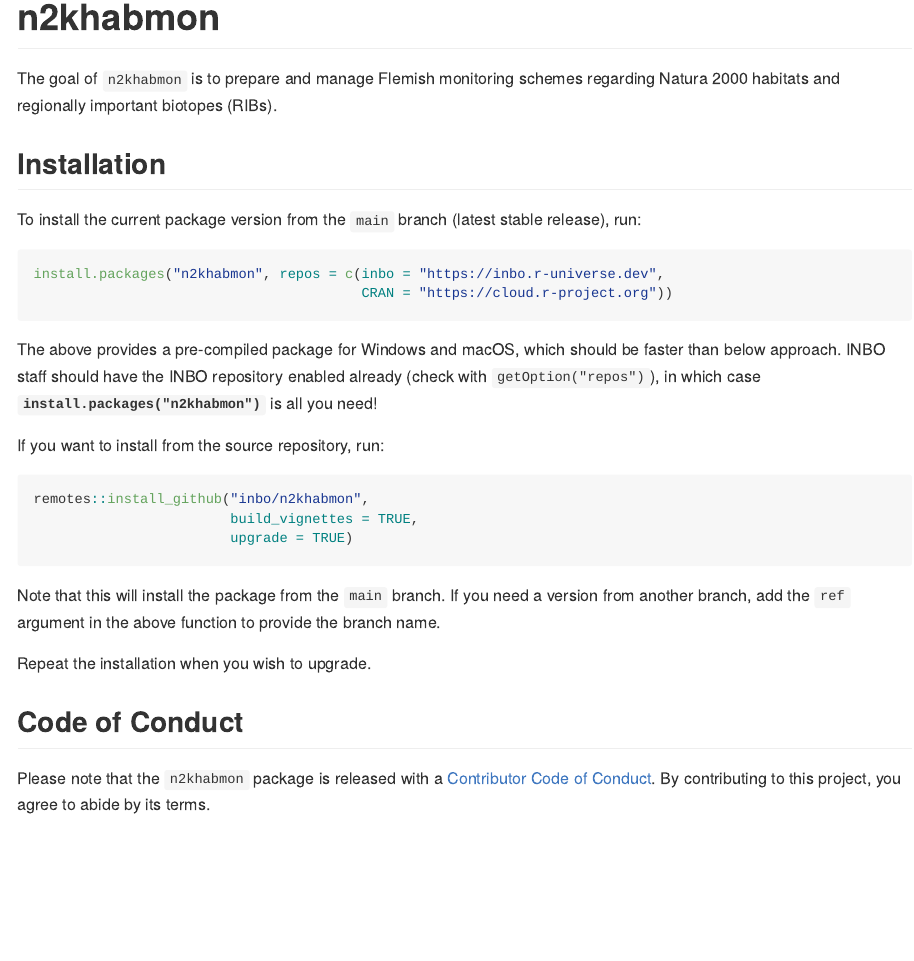
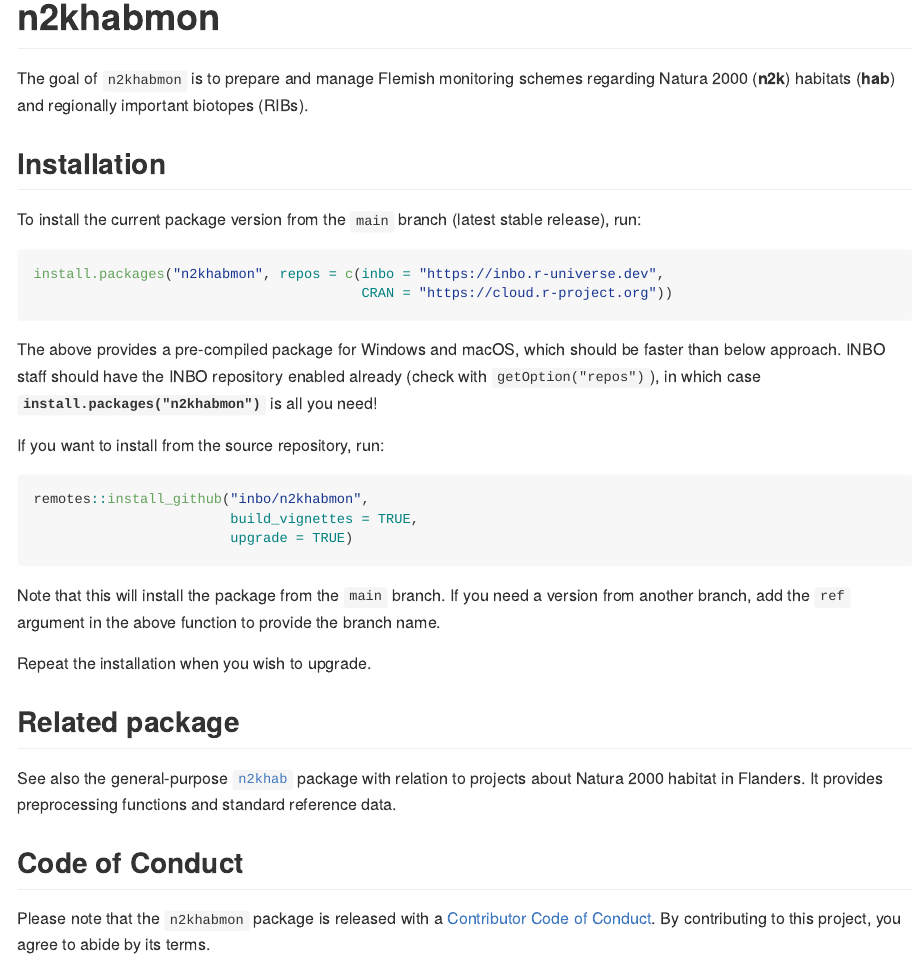
Before and after one commit to inbo/n2khabmon, an R Markdown document (README.Rmd): the page in a window 1100 px wide, from its top. The pictures show the output file README.md that the author committed with the source, drawn offline in the style of GitHub; badge pictures from the web are left out.

Commit message:
README: minor updates

```diff
--- a/README.Rmd
+++ b/README.Rmd
@@ -23,7 +23,7 @@ knitr::opts_chunk$set(
 [![inbo r-universe package status](https://inbo.r-universe.dev/badges/n2khabmon)](https://inbo.r-universe.dev)
 <!-- badges: end -->
 
-The goal of `n2khabmon` is to prepare and manage Flemish monitoring schemes regarding Natura 2000 habitats and regionally important biotopes (RIBs).
+The goal of `n2khabmon` is to prepare and manage Flemish monitoring schemes regarding Natura 2000 (**n2k**) habitats (**hab**) and regionally important biotopes (RIBs).
 
 ## Installation
 
@@ -50,6 +50,11 @@ If you need a version from another branch, add the `ref` argument in the above f
 
 Repeat the installation when you wish to upgrade.
 
+## Related package
+
+See also the general-purpose [`n2khab`](https://inbo.github.io/n2khab) package with relation to projects about Natura 2000 habitat in Flanders.
+It provides preprocessing functions and standard reference data.
+
 ## Code of Conduct
 
 Please note that the `n2khabmon` package is released with a [Contributor Code of Conduct](https://inbo.github.io/n2khabmon/CODE_OF_CONDUCT.html). By contributing to this project, you agree to abide by its terms.
```
Also changed, not shown: README.md.
